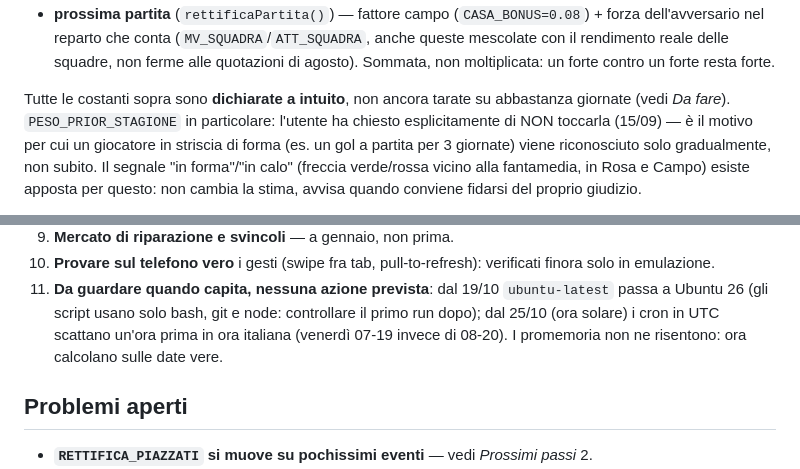
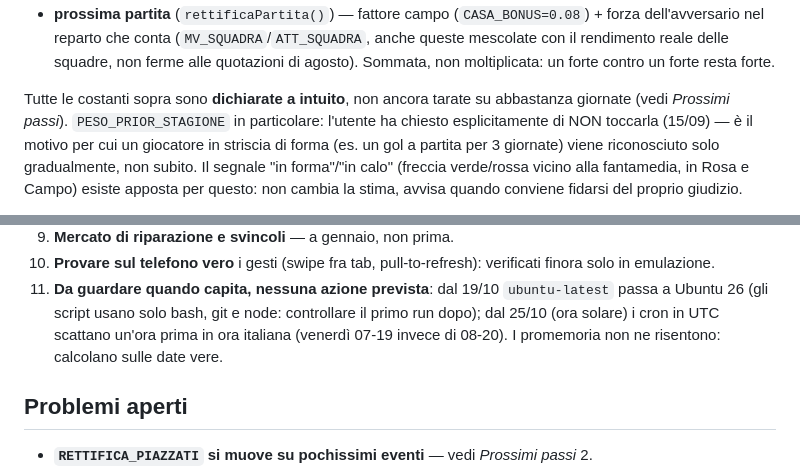
Before and after one commit to Nicolodvt/Formazione-fantacalcio, a Markdown page: CLAUDE.md, 2 parts joined by grey strips. Drawn GitHub-style.

```diff
--- a/CLAUDE.md
+++ b/CLAUDE.md
@@ -170,7 +150,7 @@ domenica): `contributoAtteso = certezza × (resa + prossima_partita)`.
   moltiplicata: un forte contro un forte resta forte.
 
 Tutte le costanti sopra sono **dichiarate a intuito**, non ancora tarate su abbastanza giornate
-(vedi *Da fare*). `PESO_PRIOR_STAGIONE` in particolare: l'utente ha chiesto esplicitamente di
+(vedi *Prossimi passi*). `PESO_PRIOR_STAGIONE` in particolare: l'utente ha chiesto esplicitamente di
 NON toccarla (15/09) — è il motivo per cui un giocatore in striscia di forma (es. un gol a
 partita per 3 giornate) viene riconosciuto solo gradualmente, non subito. Il segnale
 "in forma"/"in calo" (freccia verde/rossa vicino alla fantamedia, in Rosa e Campo) esiste apposta
@@ -247,7 +221,7 @@ modificatore salta del tutto (difesa fragile → "salta X% delle volte", non "fo
 11. **Da guardare quando capita, nessuna azione prevista**: dal 19/10 `ubuntu-latest` passa a
     Ubuntu 26 (gli script usano solo bash, git e node: controllare il primo run dopo); dal 25/10
     (ora solare) i cron in UTC scattano un'ora prima in ora italiana (venerdì 07-19 invece di
-    08-20). I promemoria non ne risentono: ora calcolano sulle date vere.
+    08-20). I promemoria non ne risentono: calcolano sulle date vere.
 
 ## Problemi aperti
 
```
Also changed, not shown: other parts of CLAUDE.md (+86 -113 lines).
